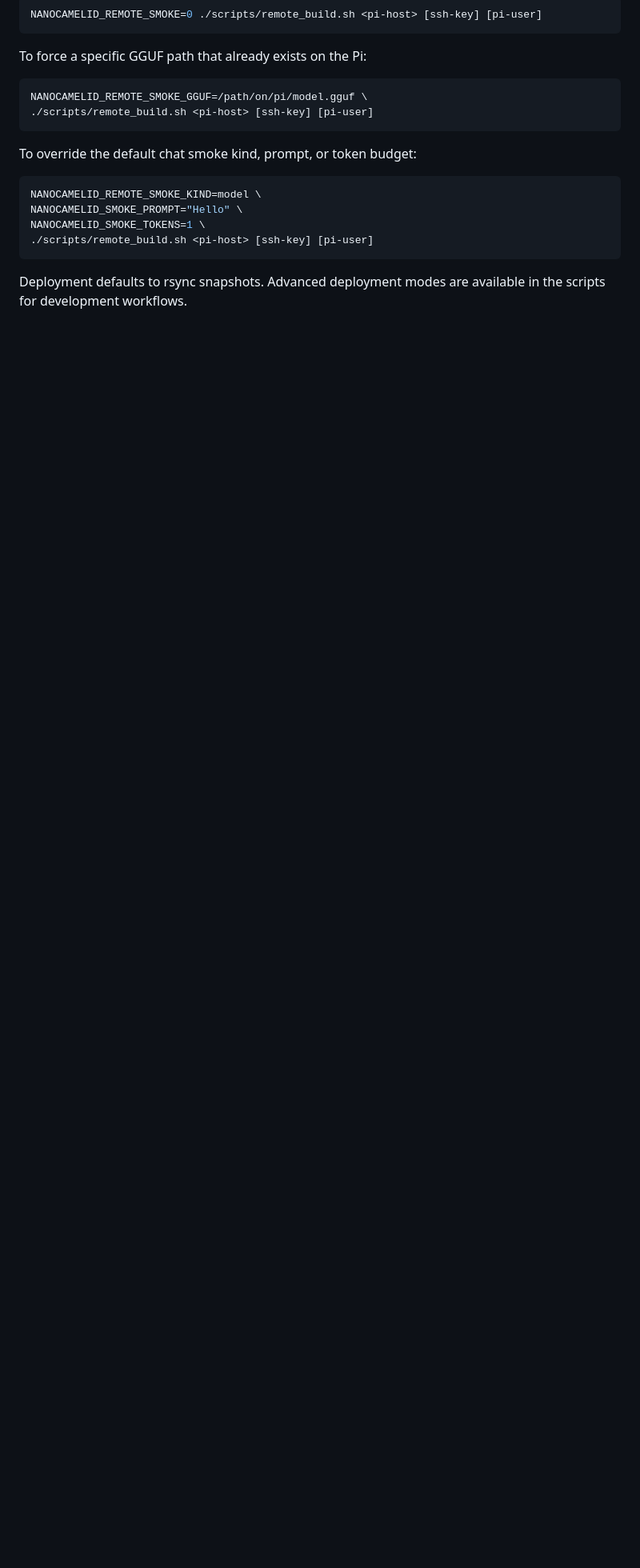
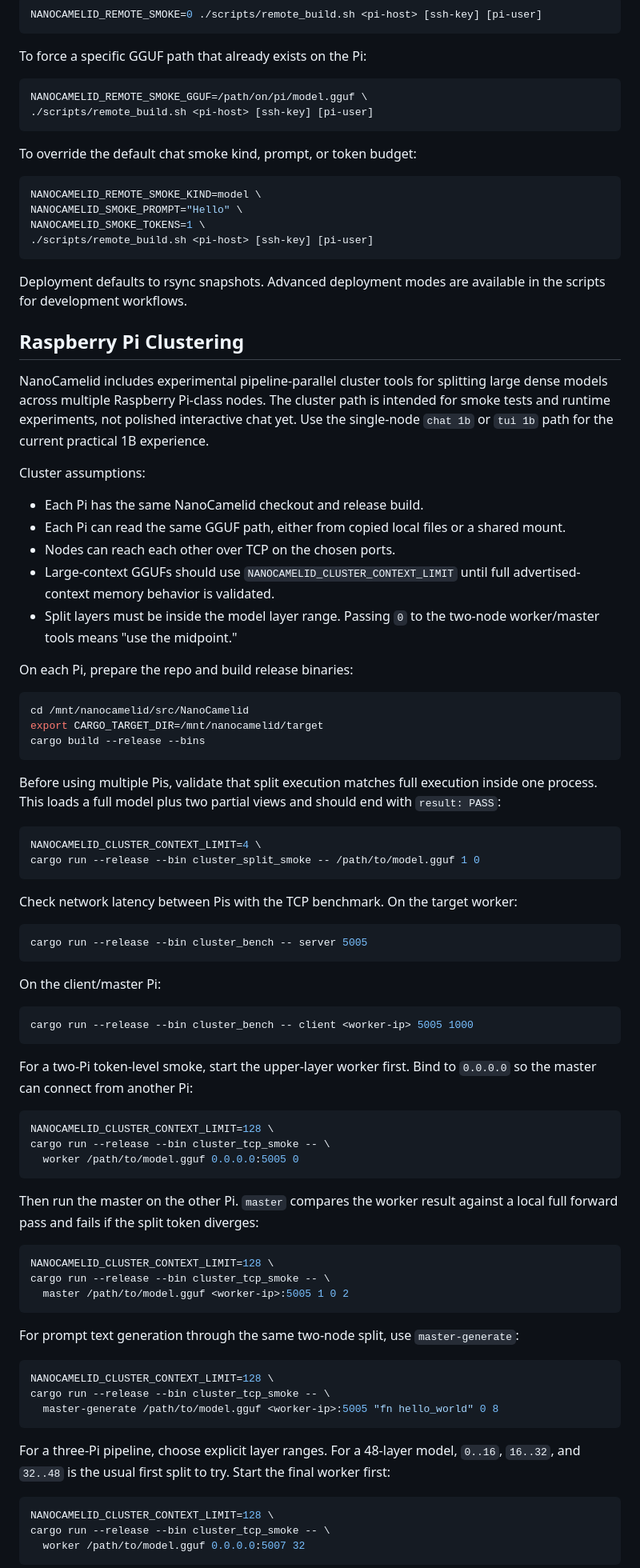
Before and after one commit to timtoole02/NanoCamelid, a Markdown page: README.md, the part around one of its changes. Shown at 80% size. GitHub-like rendering; blank space fills up the shorter version.

Commit message:
docs: add Pi clustering instructions

````diff
--- a/README.md
+++ b/README.md
@@ -504,3 +504,88 @@ NANOCAMELID_SMOKE_TOKENS=1 \
 Deployment defaults to rsync snapshots. Advanced deployment modes are available
 in the scripts for development workflows.
 
+## Raspberry Pi Clustering
+
+NanoCamelid includes experimental pipeline-parallel cluster tools for splitting
+large dense models across multiple Raspberry Pi-class nodes. The cluster path is
+intended for smoke tests and runtime experiments, not polished interactive chat
+yet. Use the single-node `chat 1b` or `tui 1b` path for the current practical
+1B experience.
+
+Cluster assumptions:
+
+- Each Pi has the same NanoCamelid checkout and release build.
+- Each Pi can read the same GGUF path, either from copied local files or a shared
+  mount.
+- Nodes can reach each other over TCP on the chosen ports.
+- Large-context GGUFs should use `NANOCAMELID_CLUSTER_CONTEXT_LIMIT` until full
+  advertised-context memory behavior is validated.
+- Split layers must be inside the model layer range. Passing `0` to the
+  two-node worker/master tools means "use the midpoint."
+
+On each Pi, prepare the repo and build release binaries:
+
+```bash
+cd /mnt/nanocamelid/src/NanoCamelid
+export CARGO_TARGET_DIR=/mnt/nanocamelid/target
+cargo build --release --bins
+```
+
+Before using multiple Pis, validate that split execution matches full execution
+inside one process. This loads a full model plus two partial views and should end
+with `result: PASS`:
+
+```bash
+NANOCAMELID_CLUSTER_CONTEXT_LIMIT=4 \
+cargo run --release --bin cluster_split_smoke -- /path/to/model.gguf 1 0
+```
+
+Check network latency between Pis with the TCP benchmark. On the target worker:
+
+```bash
+cargo run --release --bin cluster_bench -- server 5005
+```
+
+On the client/master Pi:
+
+```bash
+cargo run --release --bin cluster_bench -- client <worker-ip> 5005 1000
+```
+
+For a two-Pi token-level smoke, start the upper-layer worker first. Bind to
+`0.0.0.0` so the master can connect from another Pi:
+
+```bash
+NANOCAMELID_CLUSTER_CONTEXT_LIMIT=128 \
+cargo run --release --bin cluster_tcp_smoke -- \
+  worker /path/to/model.gguf 0.0.0.0:5005 0
+```
+
+Then run the master on the other Pi. `master` compares the worker result against
+a local full forward pass and fails if the split token diverges:
+
+```bash
+NANOCAMELID_CLUSTER_CONTEXT_LIMIT=128 \
+cargo run --release --bin cluster_tcp_smoke -- \
+  master /path/to/model.gguf <worker-ip>:5005 1 0 2
+```
+
+For prompt text generation through the same two-node split, use
+`master-generate`:
+
+```bash
+NANOCAMELID_CLUSTER_CONTEXT_LIMIT=128 \
+cargo run --release --bin cluster_tcp_smoke -- \
+  master-generate /path/to/model.gguf <worker-ip>:5005 "fn hello_world" 0 8
+```
+
+For a three-Pi pipeline, choose explicit layer ranges. For a 48-layer model,
+`0..16`, `16..32`, and `32..48` is the usual first split to try. Start the final
+worker first:
+
+```bash
+NANOCAMELID_CLUSTER_CONTEXT_LIMIT=128 \
+cargo run --release --bin cluster_tcp_smoke -- \
+  worker /path/to/model.gguf 0.0.0.0:5007 32
+```
+
````
Also changed, not shown: other parts of README.md (+26 -0 lines).
